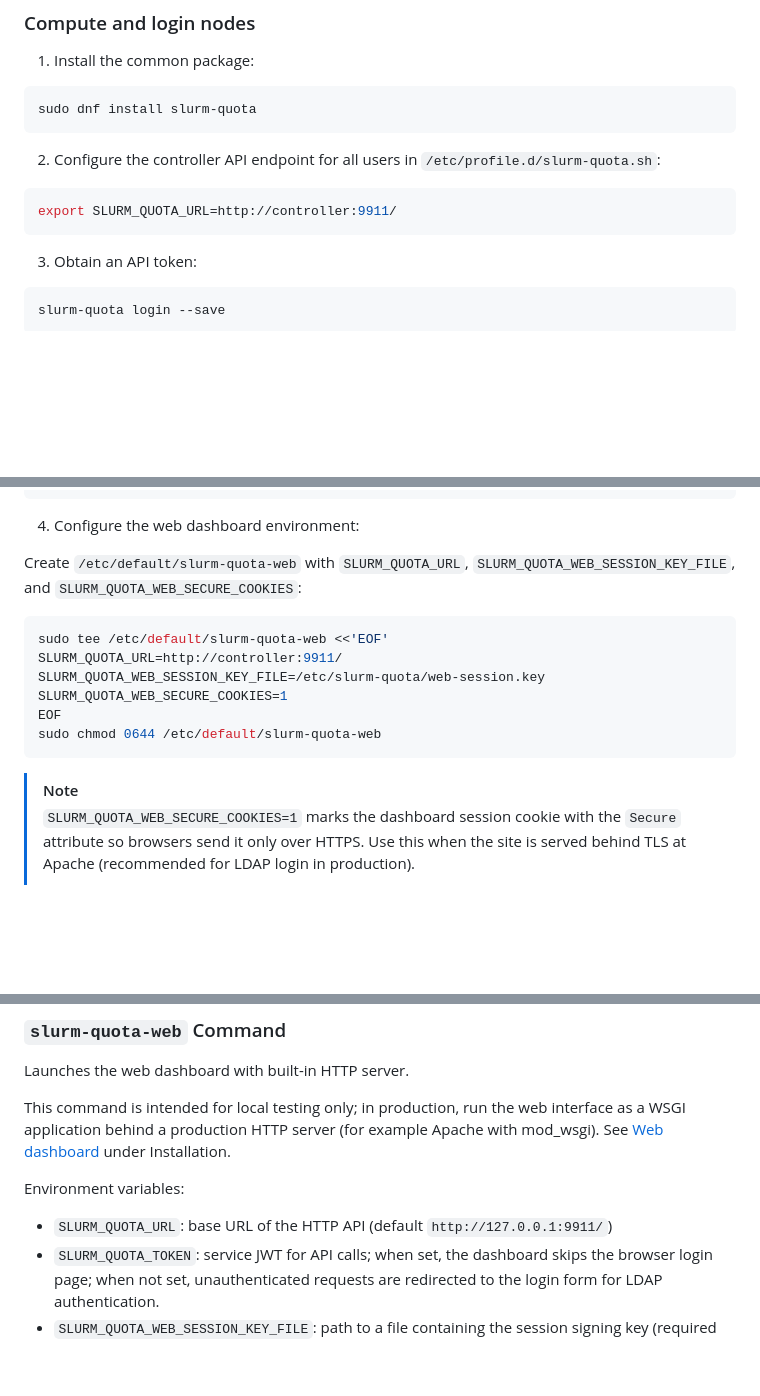
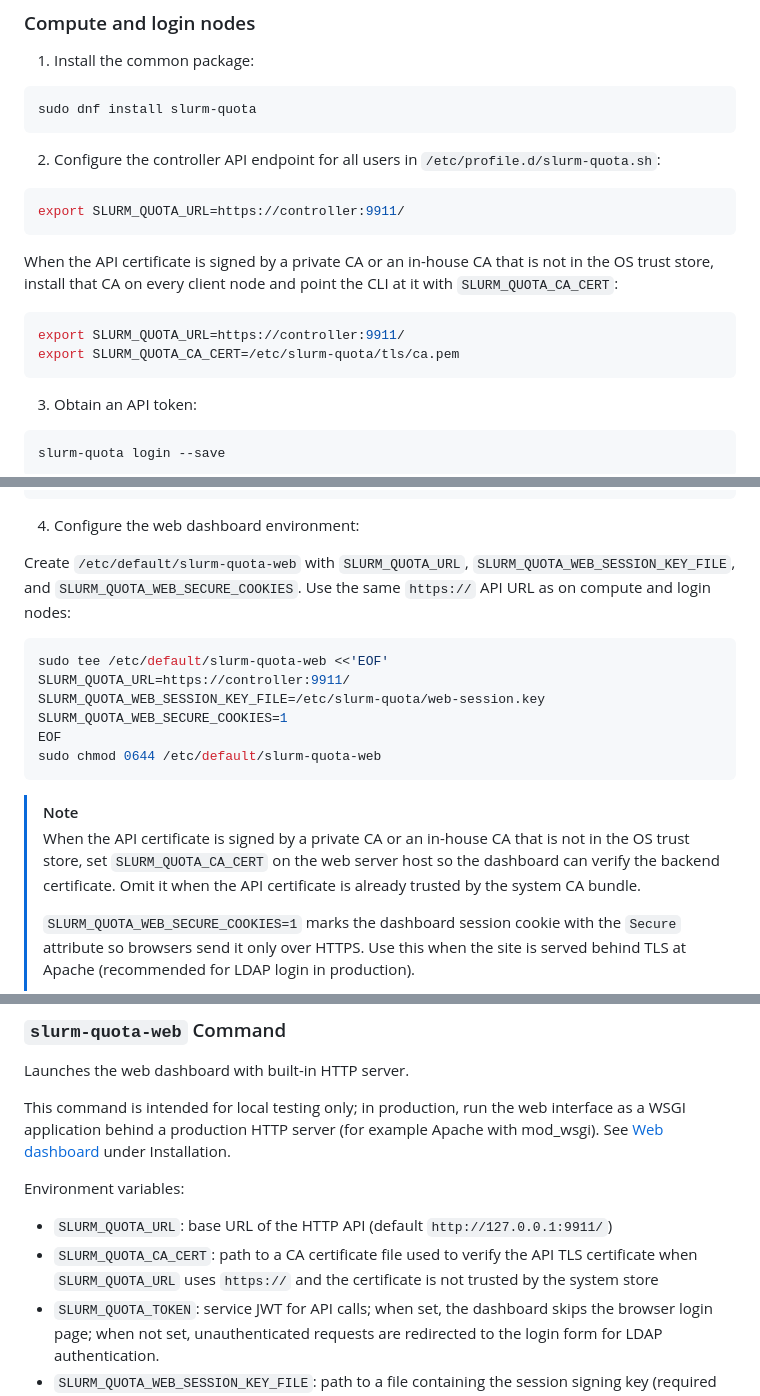
Before and after one commit to rackslab/slurm-quota, a Markdown page: README.md, 3 parts joined by grey strips. Rendered like a GitHub page; blank space fills up the shorter version.

````diff
--- a/README.md
+++ b/README.md
@@ -317,7 +327,14 @@ sudo dnf install slurm-quota
 2) Configure the controller API endpoint for all users in `/etc/profile.d/slurm-quota.sh`:
 
 ```bash
-export SLURM_QUOTA_URL=http://controller:9911/
+export SLURM_QUOTA_URL=https://controller:9911/
+```
+
+When the API certificate is signed by a private CA or an in-house CA that is not in the OS trust store, install that CA on every client node and point the CLI at it with `SLURM_QUOTA_CA_CERT`:
+
+```bash
+export SLURM_QUOTA_URL=https://controller:9911/
+export SLURM_QUOTA_CA_CERT=/etc/slurm-quota/tls/ca.pem
 ```
 
 3) Obtain an API token:
@@ -350,11 +367,11 @@ sudo chown apache:apache /etc/slurm-quota/web-session.key
 
 4) Configure the web dashboard environment:
 
-Create `/etc/default/slurm-quota-web` with `SLURM_QUOTA_URL`, `SLURM_QUOTA_WEB_SESSION_KEY_FILE`, and `SLURM_QUOTA_WEB_SECURE_COOKIES`:
+Create `/etc/default/slurm-quota-web` with `SLURM_QUOTA_URL`, `SLURM_QUOTA_WEB_SESSION_KEY_FILE`, and `SLURM_QUOTA_WEB_SECURE_COOKIES`. Use the same `https://` API URL as on compute and login nodes:
 
 ```bash
 sudo tee /etc/default/slurm-quota-web <<'EOF'
-SLURM_QUOTA_URL=http://controller:9911/
+SLURM_QUOTA_URL=https://controller:9911/
 SLURM_QUOTA_WEB_SESSION_KEY_FILE=/etc/slurm-quota/web-session.key
 SLURM_QUOTA_WEB_SECURE_COOKIES=1
 EOF
@@ -362,6 +379,8 @@ sudo chmod 0644 /etc/default/slurm-quota-web
 ```
 
 > [!NOTE]
+> When the API certificate is signed by a private CA or an in-house CA that is not in the OS trust store, set `SLURM_QUOTA_CA_CERT` on the web server host so the dashboard can verify the backend certificate. Omit it when the API certificate is already trusted by the system CA bundle.
+>
 > `SLURM_QUOTA_WEB_SECURE_COOKIES=1` marks the dashboard session cookie with the `Secure` attribute so browsers send it only over HTTPS. Use this when the site is served behind TLS at Apache (recommended for LDAP login in production).
 >
 > A commented example with additional optional variables ships as `conf/slurm-quota-web.default` in the source tree, or `/usr/share/slurm-quota/conf/slurm-quota-web.default` after RPM install.
@@ -641,6 +670,7 @@ This command is intended for local testing only; in production, run the web inte
 Environment variables:
 
 - `SLURM_QUOTA_URL`: base URL of the HTTP API (default `http://127.0.0.1:9911/`)
+- `SLURM_QUOTA_CA_CERT`: path to a CA certificate file used to verify the API TLS certificate when `SLURM_QUOTA_URL` uses `https://` and the certificate is not trusted by the system store
 - `SLURM_QUOTA_TOKEN`: service JWT for API calls; when set, the dashboard skips the browser login page; when not set, unauthenticated requests are redirected to the login form for LDAP authentication.
 - `SLURM_QUOTA_WEB_SESSION_KEY_FILE`: path to a file containing the session signing key (required for LDAP authentication).
 - `SLURM_QUOTA_WEB_SESSION_KEY`: session signing key passed directly (alternative to `SLURM_QUOTA_WEB_SESSION_KEY_FILE`)
````
Also changed, not shown: other parts of README.md (+26 -6 lines), docs/installation-manual.md (+52 -9 lines).
